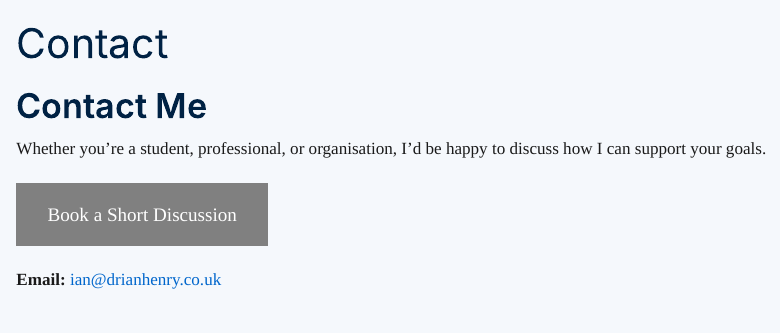
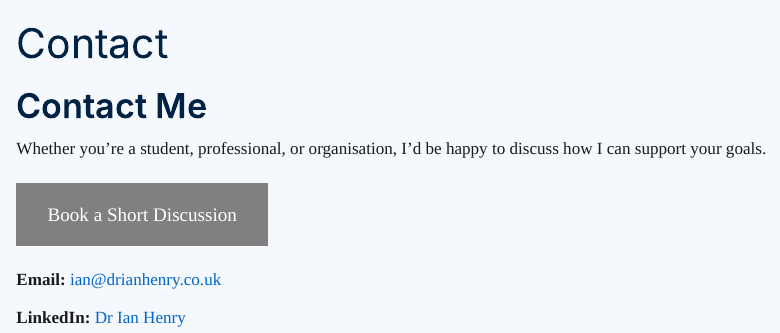
Before and after one commit to IanHenry/drianhenry-site, a Quarto document (contact.qmd): the page in a window 1100 px wide, from its top. Rendered offline with R 4.5, knitr and Pandoc in place of Quarto, with nearby package versions.

```diff
--- a/contact.qmd
+++ b/contact.qmd
@@ -18,3 +18,5 @@
 </div>
 
 **Email:** [ian@drianhenry.co.uk](mailto:ian@drianhenry.co.uk)
+
+**LinkedIn:** [Dr Ian Henry](https://www.linkedin.com/in/ian-henry-a0348515/)
```
